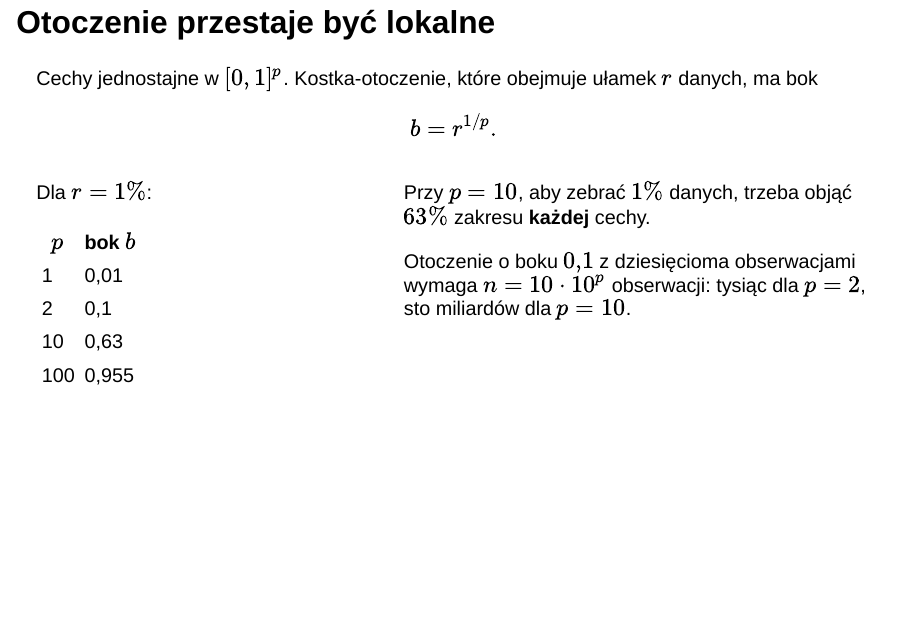
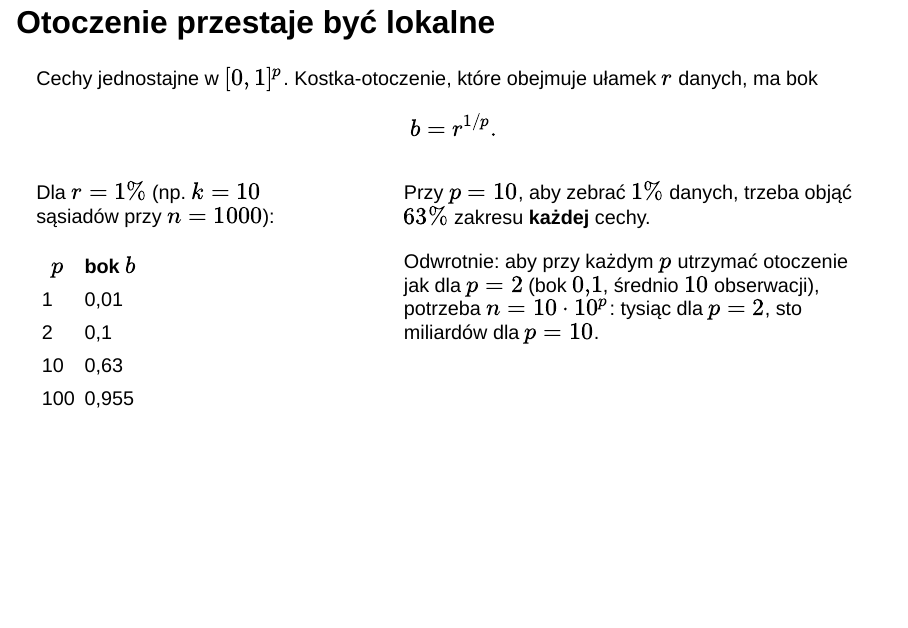
Before and after one commit to rodakt/MAD, a Quarto document (slajdy/02-knn.qmd): page 26 of 32. Rendered offline with R 4.5, knitr and Pandoc in place of Quarto, with nearby package versions; the code chunks are not run, so their results and figures are left out; drawn as Slidy slides in place of the format the file asks for.

Commit message:
Dopowiedzenie przykładu k=10, n=1000 i odwrócenia rachunku na slajdzie o przekleństwie wymiarowości
Co-Authored-By: Claude Opus 5.5 <noreply@anthropic.com>

```diff
--- a/slajdy/02-knn.qmd
+++ b/slajdy/02-knn.qmd
@@ -637,8 +637,9 @@ Przy $p=10$, aby zebrać $1\%$ danych, trzeba objąć $63\%$ zakresu
 **każdej** cechy.
 
 ::: {.fragment}
-Otoczenie o boku $0{,}1$ z dziesięcioma obserwacjami wymaga
-$n=10\cdot10^p$ obserwacji: tysiąc dla $p=2$, sto miliardów dla $p=10$.
+Odwrotnie: aby przy każdym $p$ utrzymać otoczenie jak dla $p=2$ (bok
+$0{,}1$, średnio $10$ obserwacji), potrzeba $n=10\cdot10^p$: tysiąc dla
+$p=2$, sto miliardów dla $p=10$.
 :::
 :::
 ::::
```
Also changed, not shown: slajdy/02-knn.qmd (2 more changed lines), 1 other file.
